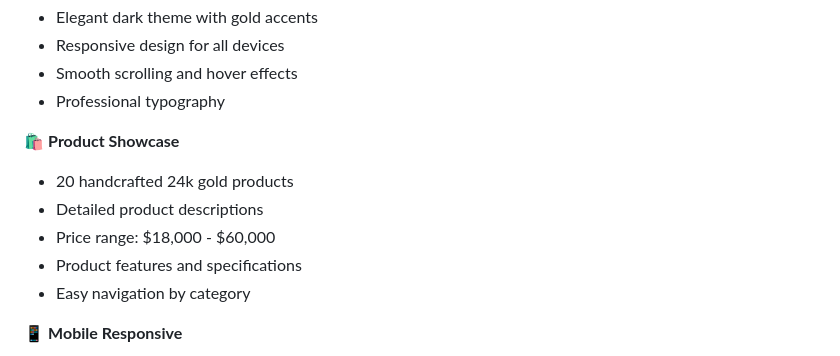
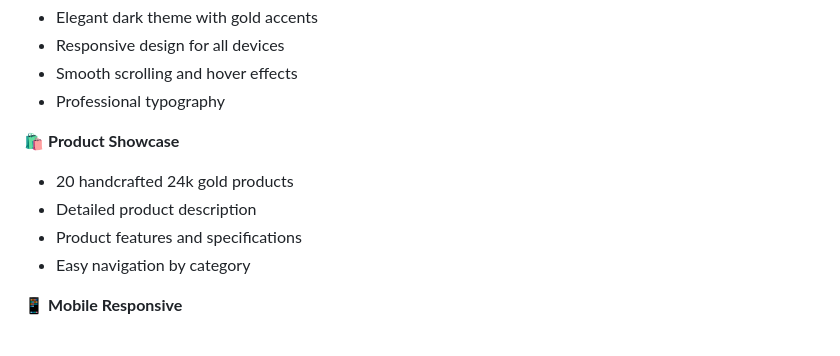
Before and after one commit to mucoki/mucokiandco, a Markdown page: README.md, the part around the change. Rendered like a GitHub page.

```diff
--- a/README.md
+++ b/README.md
@@ -25,8 +25,7 @@ A professional static HTML website for premium 24k gold jewellery, featuring a c
 
 🛍️ **Product Showcase**
 - 20 handcrafted 24k gold products
-- Detailed product descriptions
-- Price range: $18,000 - $60,000
+- Detailed product description
 - Product features and specifications
 - Easy navigation by category
 
```
